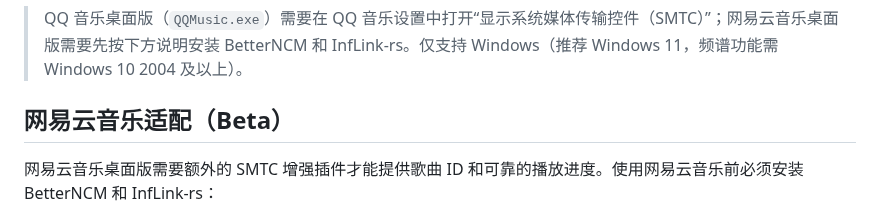
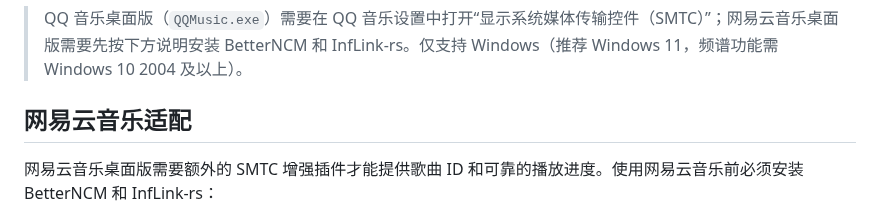
Before and after one commit to H0308/qq-music-lyrics-displayer, a Markdown page: README.md, the part around the change. Drawn GitHub-style.

Commit message:
更新网易云音乐适配说明，移除Beta标记

```diff
--- a/README.md
+++ b/README.md
@@ -85,7 +85,7 @@
 
 > QQ 音乐桌面版（`QQMusic.exe`）需要在 QQ 音乐设置中打开“显示系统媒体传输控件（SMTC）”；网易云音乐桌面版需要先按下方说明安装 BetterNCM 和 InfLink-rs。仅支持 Windows（推荐 Windows 11，频谱功能需 Windows 10 2004 及以上）。
 
-## 网易云音乐适配（Beta）
+## 网易云音乐适配
 
 网易云音乐桌面版需要额外的 SMTC 增强插件才能提供歌曲 ID 和可靠的播放进度。使用网易云音乐前必须安装 BetterNCM 和 InfLink-rs：
 
```
